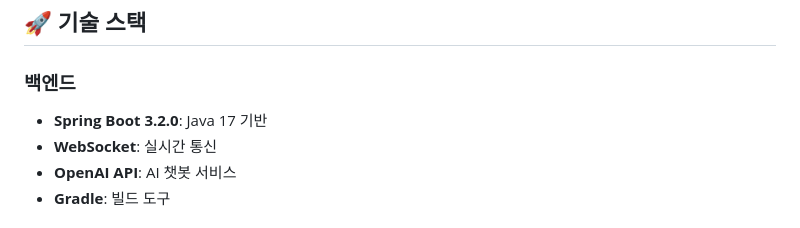
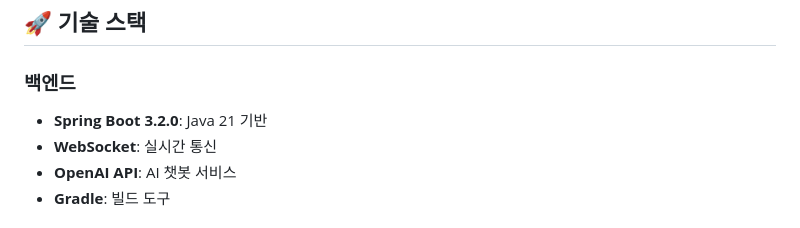
Before and after one commit to Duzzy93/jeju_beach, a Markdown page: README.md, the part around the change. GitHub-like rendering.

```diff
--- a/README.md
+++ b/README.md
@@ -15,7 +15,7 @@ AI 기술을 활용한 제주 해변 실시간 혼잡도 모니터링 및 AI 챗
 ## 🚀 기술 스택
 
 ### 백엔드
-- **Spring Boot 3.2.0**: Java 17 기반
+- **Spring Boot 3.2.0**: Java 21 기반
 - **WebSocket**: 실시간 통신
 - **OpenAI API**: AI 챗봇 서비스
 - **Gradle**: 빌드 도구
```
